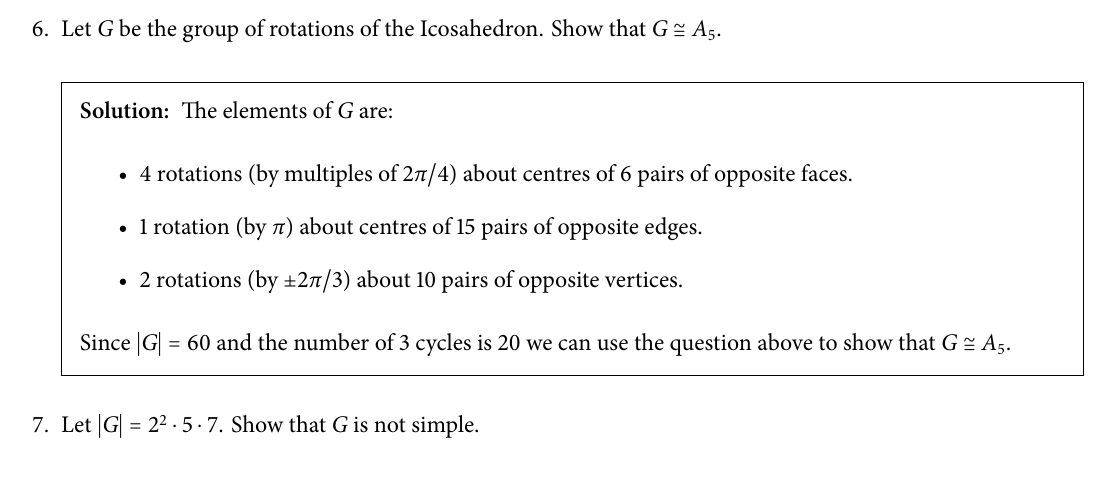
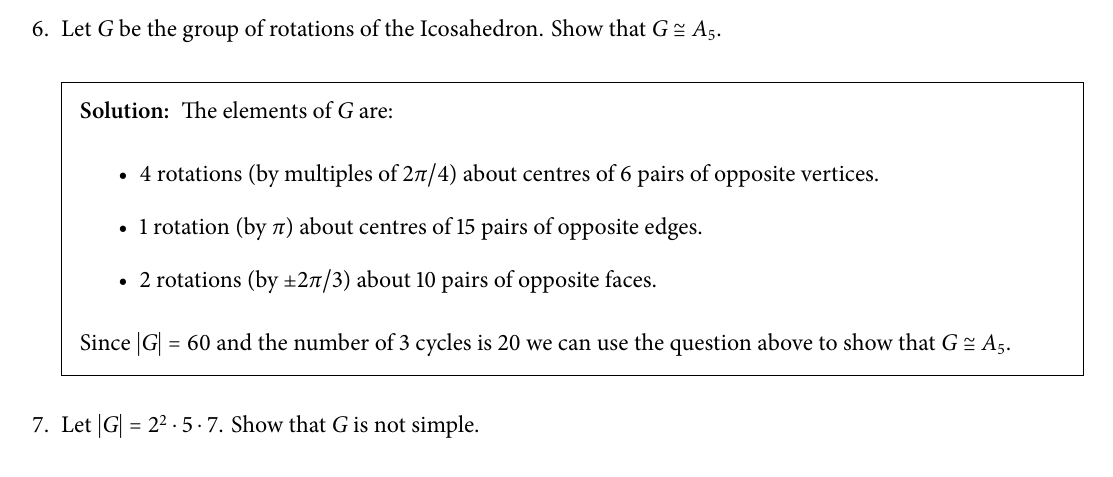
Before and after one commit to djputta/MT441P, a LaTeX problem sheet (Assignment04/main.tex): part of page 2 of 4, cut so that both start at the same text. The pictures show the PDF file Assignment04/main.pdf that the author committed with the source.

Commit message:
Fixed Q6

```diff
--- a/Assignment04/main.tex
+++ b/Assignment04/main.tex
@@ -79,9 +79,9 @@
         \begin{solution}
             The elements of $G$ are:
             \begin{itemize}
-                \item 4 rotations (by multiples of $2\pi / 4$) about centres of 6 pairs of opposite faces.
+                \item 4 rotations (by multiples of $2\pi / 4$) about centres of 6 pairs of opposite vertices.
                 \item 1 rotation  (by $\pi$) about centres of 15 pairs of opposite edges.
-                \item 2 rotations (by $\pm 2\pi / 3$) about 10 pairs of opposite vertices.
+                \item 2 rotations (by $\pm 2\pi / 3$) about 10 pairs of opposite faces.
             \end{itemize}
             Since $|G| = 60$ and the number of 3 cycles is 20 we can use the question above to show that $G \cong A_5$.
         \end{solution}
```
Also changed, not shown: Assignment04/main.pdf.
